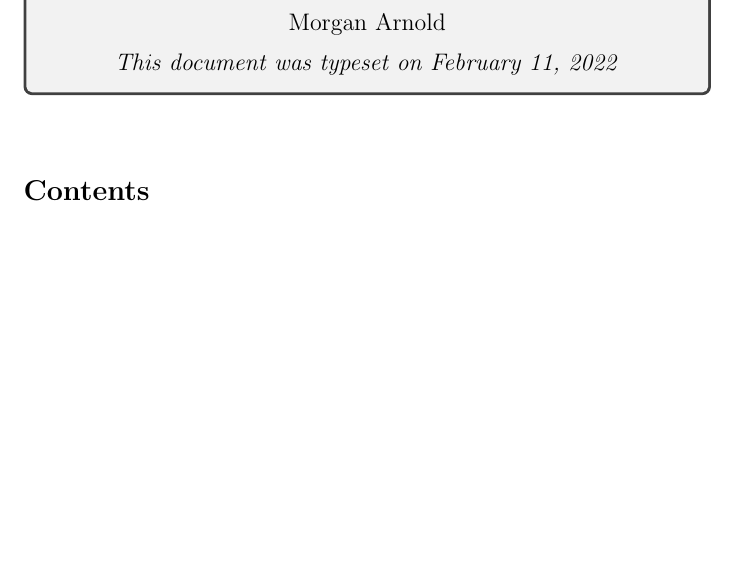
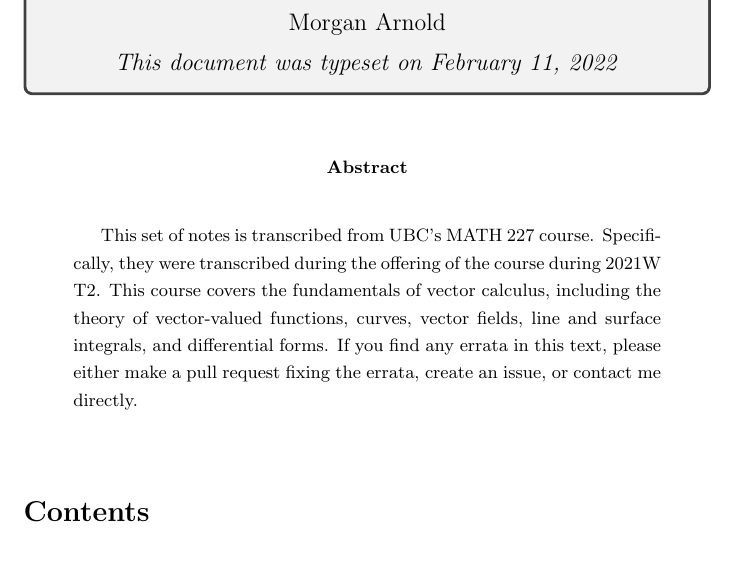
Before and after one commit to CrashAndSideburns/MATH227-Notes, a LaTeX paper (main.tex): part of page 1 of 30 before the commit and part of page 1 of 31 after it, cut so that both start at the same text, the shorter picture padded with empty space. Compiled offline with pdfLaTeX.

Commit message:
Add introduction.

```diff
--- a/main.tex
+++ b/main.tex
@@ -19,6 +19,10 @@
                 \end{center}
         \end{tcolorbox}
 
+        \begin{abstract}
+            This set of notes is transcribed from UBC's MATH 227 course. Specifically, they were transcribed during the offering of the course during 2021W T2. This course covers the fundamentals of vector calculus, including the theory of vector-valued functions, curves, vector fields, line and surface integrals, and differential forms. If you find any errata in this text, please either make a pull request fixing the errata, create an issue, or contact me directly.
+        \end{abstract}
+
         \tableofcontents
 
         \newpage
```
